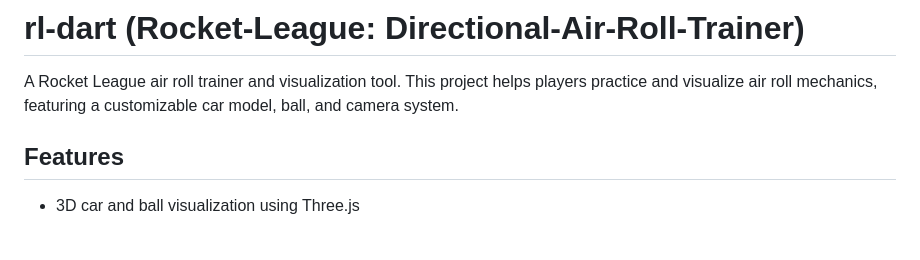
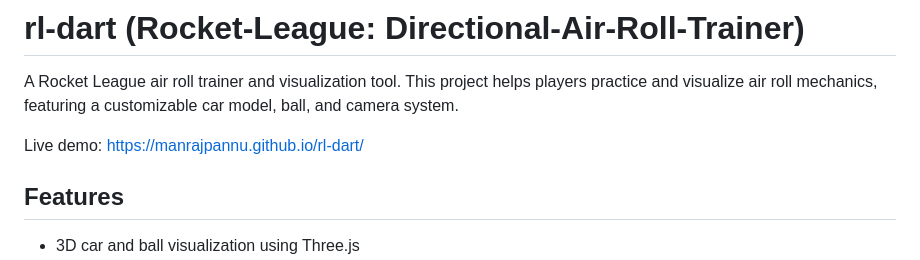
Before and after one commit to manrajpannu/rl-dart, a Markdown page: README.md, the part around the change. Rendered like a GitHub page; blank space fills up the shorter version.

Commit message:
github pages link

```diff
--- a/README.md
+++ b/README.md
@@ -1,6 +1,8 @@
 # rl-dart (Rocket-League: Directional-Air-Roll-Trainer)
 
 A Rocket League air roll trainer and visualization tool. This project helps players practice and visualize air roll mechanics, featuring a customizable car model, ball, and camera system.
+
+Live demo: https://manrajpannu.github.io/rl-dart/
 
 ## Features
 - 3D car and ball visualization using Three.js
```
